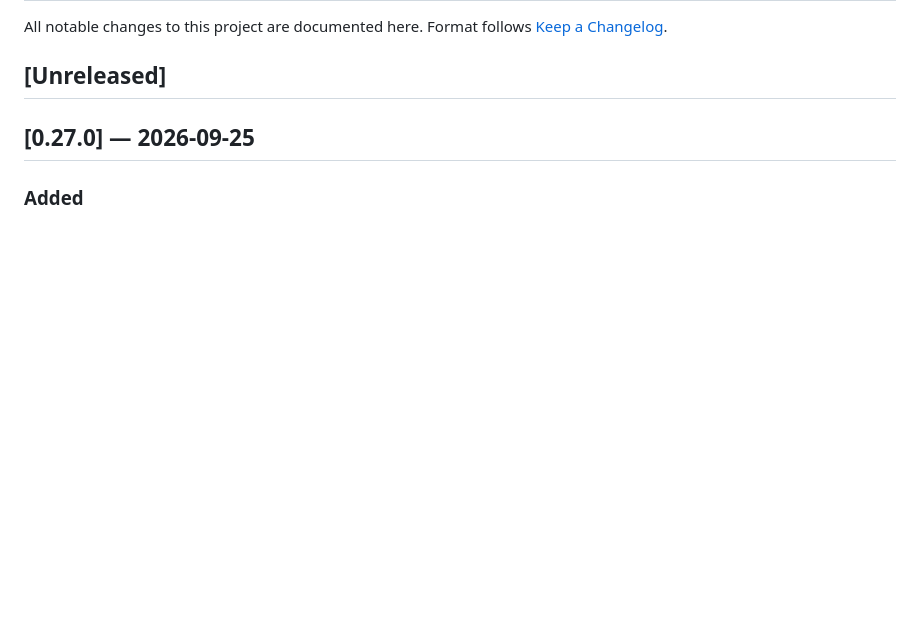
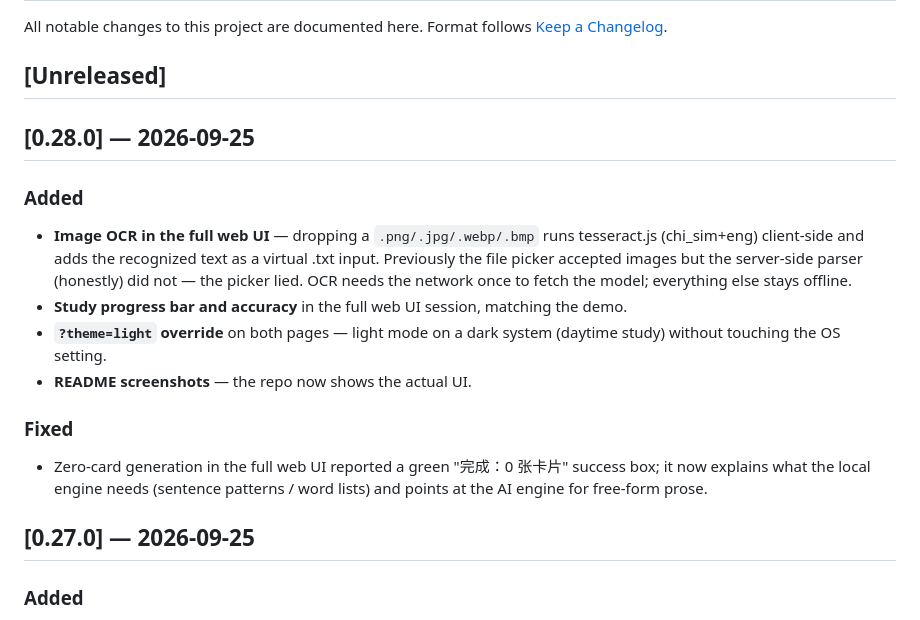
Before and after one commit to acrot0/anki-forge, a Markdown page: CHANGELOG.md, the part around the change. GitHub-like rendering; blank space fills up the shorter version.

```diff
--- a/CHANGELOG.md
+++ b/CHANGELOG.md
@@ -4,6 +4,27 @@ All notable changes to this project are documented here.
 Format follows [Keep a Changelog](https://keepachangelog.com/en/1.1.0/).
 
 ## [Unreleased]
+
+## [0.28.0] — 2026-09-25
+
+### Added
+
+- **Image OCR in the full web UI** — dropping a `.png/.jpg/.webp/.bmp` runs
+  tesseract.js (chi_sim+eng) client-side and adds the recognized text as a
+  virtual .txt input. Previously the file picker accepted images but the
+  server-side parser (honestly) did not — the picker lied. OCR needs the
+  network once to fetch the model; everything else stays offline.
+- **Study progress bar and accuracy** in the full web UI session, matching
+  the demo.
+- **`?theme=light` override** on both pages — light mode on a dark system
+  (daytime study) without touching the OS setting.
+- **README screenshots** — the repo now shows the actual UI.
+
+### Fixed
+
+- Zero-card generation in the full web UI reported a green "完成：0 张卡片"
+  success box; it now explains what the local engine needs (sentence
+  patterns / word lists) and points at the AI engine for free-form prose.
 
 ## [0.27.0] — 2026-09-25
 
```
Also changed, not shown: README.md (+29 -7 lines), docs/screenshots/demo-mobile.png (added), docs/screenshots/ui-generate.png (added), docs/screenshots/ui-study.png (added), 3 other files.
